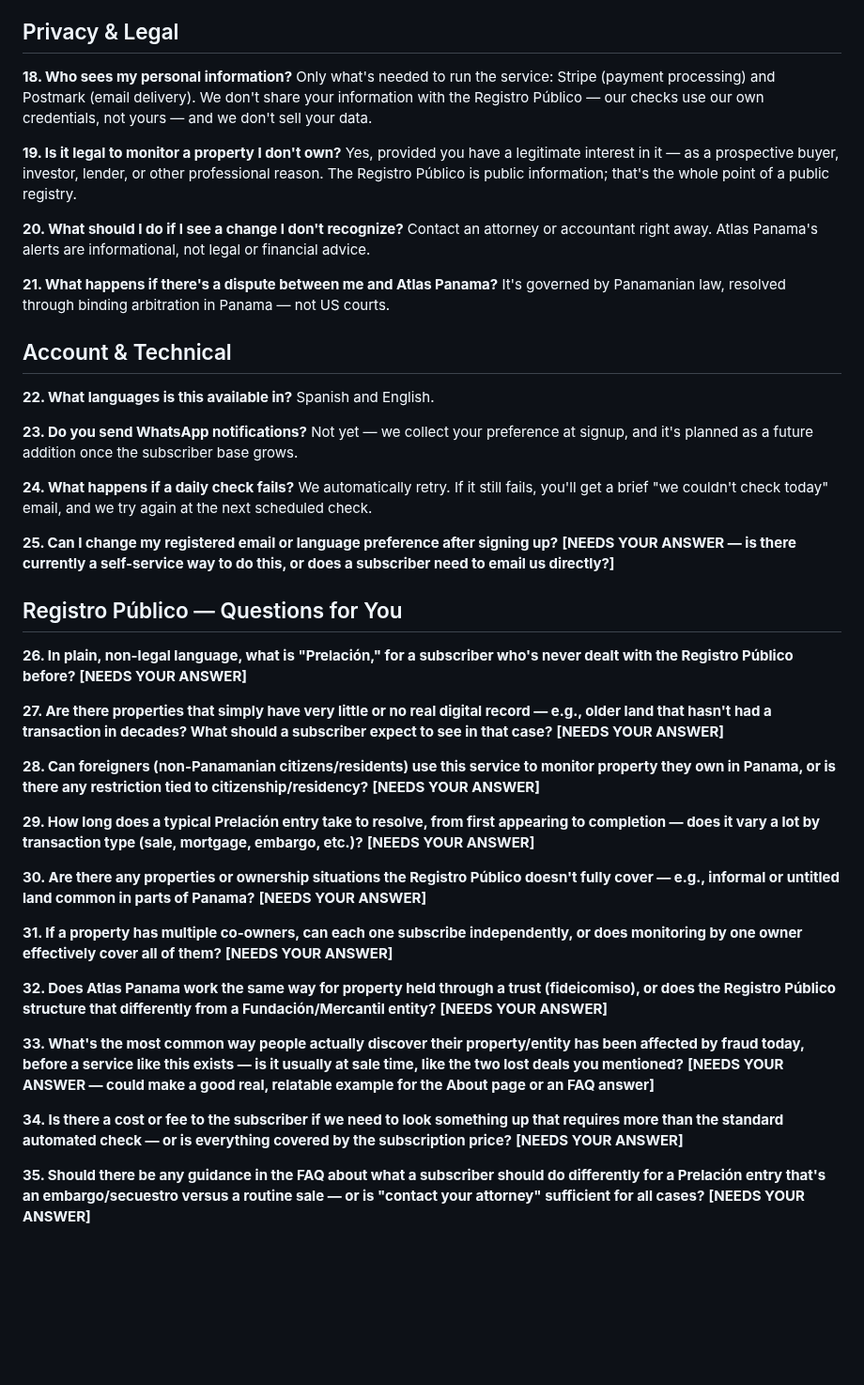
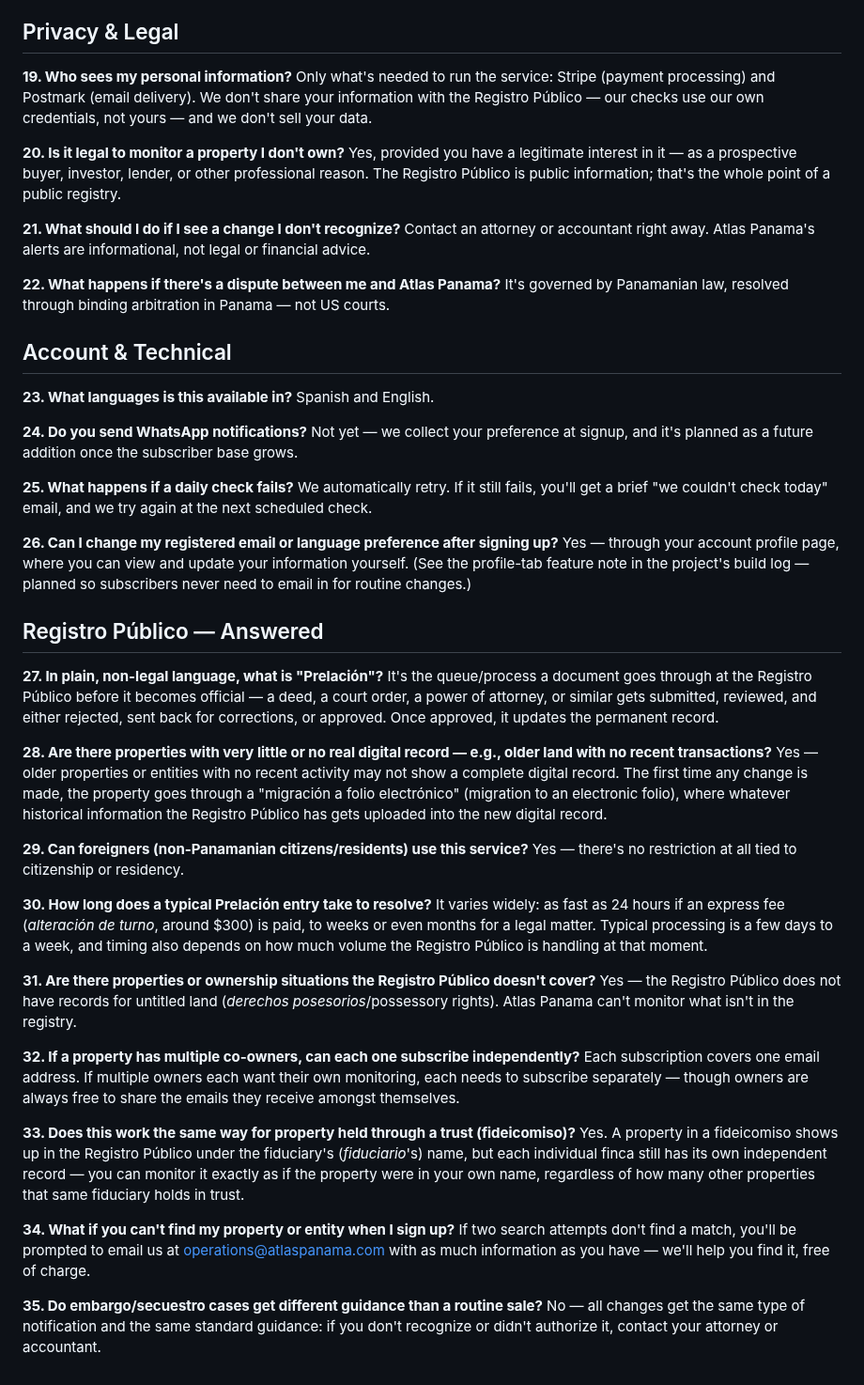
Before and after one commit to JeffFP-Git/Atlas-Panama, a Markdown page: legal/QA_Draft_EN.md, the part around one of its changes. Shown at 94% size. Drawn GitHub-style; blank space fills up the shorter version.

```diff
--- a/legal/QA_Draft_EN.md
+++ b/legal/QA_Draft_EN.md
@@ -59,50 +69,57 @@ Yes — you'll get a heads-up a few days before renewal either way: a simple "yo
 
 ## Privacy & Legal
 
-**18. Who sees my personal information?**
+**19. Who sees my personal information?**
 Only what's needed to run the service: Stripe (payment processing) and Postmark (email delivery). We don't share your information with the Registro Público — our checks use our own credentials, not yours — and we don't sell your data.
 
-**19. Is it legal to monitor a property I don't own?**
+**20. Is it legal to monitor a property I don't own?**
 Yes, provided you have a legitimate interest in it — as a prospective buyer, investor, lender, or other professional reason. The Registro Público is public information; that's the whole point of a public registry.
 
-**20. What should I do if I see a change I don't recognize?**
+**21. What should I do if I see a change I don't recognize?**
 Contact an attorney or accountant right away. Atlas Panama's alerts are informational, not legal or financial advice.
 
-**21. What happens if there's a dispute between me and Atlas Panama?**
+**22. What happens if there's a dispute between me and Atlas Panama?**
 It's governed by Panamanian law, resolved through binding arbitration in Panama — not US courts.
 
 ## Account & Technical
 
-**22. What languages is this available in?**
+**23. What languages is this available in?**
 Spanish and English.
 
-**23. Do you send WhatsApp notifications?**
+**24. Do you send WhatsApp notifications?**
 Not yet — we collect your preference at signup, and it's planned as a future addition once the subscriber base grows.
 
-**24. What happens if a daily check fails?**
+**25. What happens if a daily check fails?**
 We automatically retry. If it still fails, you'll get a brief "we couldn't check today" email, and we try again at the next scheduled check.
 
-**25. Can I change my registered email or language preference after signing up?**
-**[NEEDS YOUR ANSWER — is there currently a self-service way to do this, or does a subscriber need to email us directly?]**
+**26. Can I change my registered email or language preference after signing up?**
+Yes — through your account profile page, where you can view and update your information yourself. (See the profile-tab feature note in the project's build log — planned so subscribers never need to email in for routine changes.)
 
-## Registro Público — Questions for You
+## Registro Público — Answered
 
-**26. In plain, non-legal language, what is "Prelación," for a subscriber who's never dealt with the Registro Público before?** **[NEEDS YOUR ANSWER]**
+**27. In plain, non-legal language, what is "Prelación"?**
+It's the queue/process a document goes through at the Registro Público before it becomes official — a deed, a court order, a power of attorney, or similar gets submitted, reviewed, and either rejected, sent back for corrections, or approved. Once approved, it updates the permanent record.
 
-**27. Are there properties that simply have very little or no real digital record — e.g., older land that hasn't had a transaction in decades? What should a subscriber expect to see in that case?** **[NEEDS YOUR ANSWER]**
+**28. Are there properties with very little or no real digital record — e.g., older land with no recent transactions?**
+Yes — older properties or entities with no recent activity may not show a complete digital record. The first time any change is made, the property goes through a "migración a folio electrónico" (migration to an electronic folio), where whatever historical information the Registro Público has gets uploaded into the new digital record.
 
-**28. Can foreigners (non-Panamanian citizens/residents) use this service to monitor property they own in Panama, or is there any restriction tied to citizenship/residency?** **[NEEDS YOUR ANSWER]**
+**29. Can foreigners (non-Panamanian citizens/residents) use this service?**
+Yes — there's no restriction at all tied to citizenship or residency.
 
-**29. How long does a typical Prelación entry take to resolve, from first appearing to completion — does it vary a lot by transaction type (sale, mortgage, embargo, etc.)?** **[NEEDS YOUR ANSWER]**
+**30. How long does a typical Prelación entry take to resolve?**
+It varies widely: as fast as 24 hours if an express fee (*alteración de turno*, around $300) is paid, to weeks or even months for a legal matter. Typical processing is a few days to a week, and timing also depends on how much volume the Registro Público is handling at that moment.
 
-**30. Are there any properties or ownership situations the Registro Público doesn't fully cover — e.g., informal or untitled land common in parts of Panama?** **[NEEDS YOUR ANSWER]**
+**31. Are there properties or ownership situations the Registro Público doesn't cover?**
+Yes — the Registro Público does not have records for untitled land (*derechos posesorios*/possessory rights). Atlas Panama can't monitor what isn't in the registry.
 
-**31. If a property has multiple co-owners, can each one subscribe independently, or does monitoring by one owner effectively cover all of them?** **[NEEDS YOUR ANSWER]**
+**32. If a property has multiple co-owners, can each one subscribe independently?**
+Each subscription covers one email address. If multiple owners each want their own monitoring, each needs to subscribe separately — though owners are always free to share the emails they receive amongst themselves.
 
-**32. Does Atlas Panama work the same way for property held through a trust (fideicomiso), or does the Registro Público structure that differently from a Fundación/Mercantil entity?** **[NEEDS YOUR ANSWER]**
+**33. Does this work the same way for property held through a trust (fideicomiso)?**
+Yes. A property in a fideicomiso shows up in the Registro Público under the fiduciary's (*fiduciario*'s) name, but each individual finca still has its own independent record — you can monitor it exactly as if the property were in your own name, regardless of how many other properties that same fiduciary holds in trust.
 
-**33. What's the most common way people actually discover their property/entity has been affected by fraud today, before a service like this exists — is it usually at sale time, like the two lost deals you mentioned?** **[NEEDS YOUR ANSWER — could make a good real, relatable example for the About page or an FAQ answer]**
+**34. What if you can't find my property or entity when I sign up?**
+If two search attempts don't find a match, you'll be prompted to email us at operations@atlaspanama.com with as much information as you have — we'll help you find it, free of charge.
 
-**34. Is there a cost or fee to the subscriber if we need to look something up that requires more than the standard automated check — or is everything covered by the subscription price?** **[NEEDS YOUR ANSWER]**
-
-**35. Should there be any guidance in the FAQ about what a subscriber should do differently for a Prelación entry that's an embargo/secuestro versus a routine sale — or is "contact your attorney" sufficient for all cases?** **[NEEDS YOUR ANSWER]**
+**35. Do embargo/secuestro cases get different guidance than a routine sale?**
+No — all changes get the same type of notification and the same standard guidance: if you don't recognize or didn't authorize it, contact your attorney or accountant.
```
Also changed, not shown: other parts of legal/QA_Draft_EN.md (+33 -23 lines), CLAUDE.md (+2 -1 lines).
